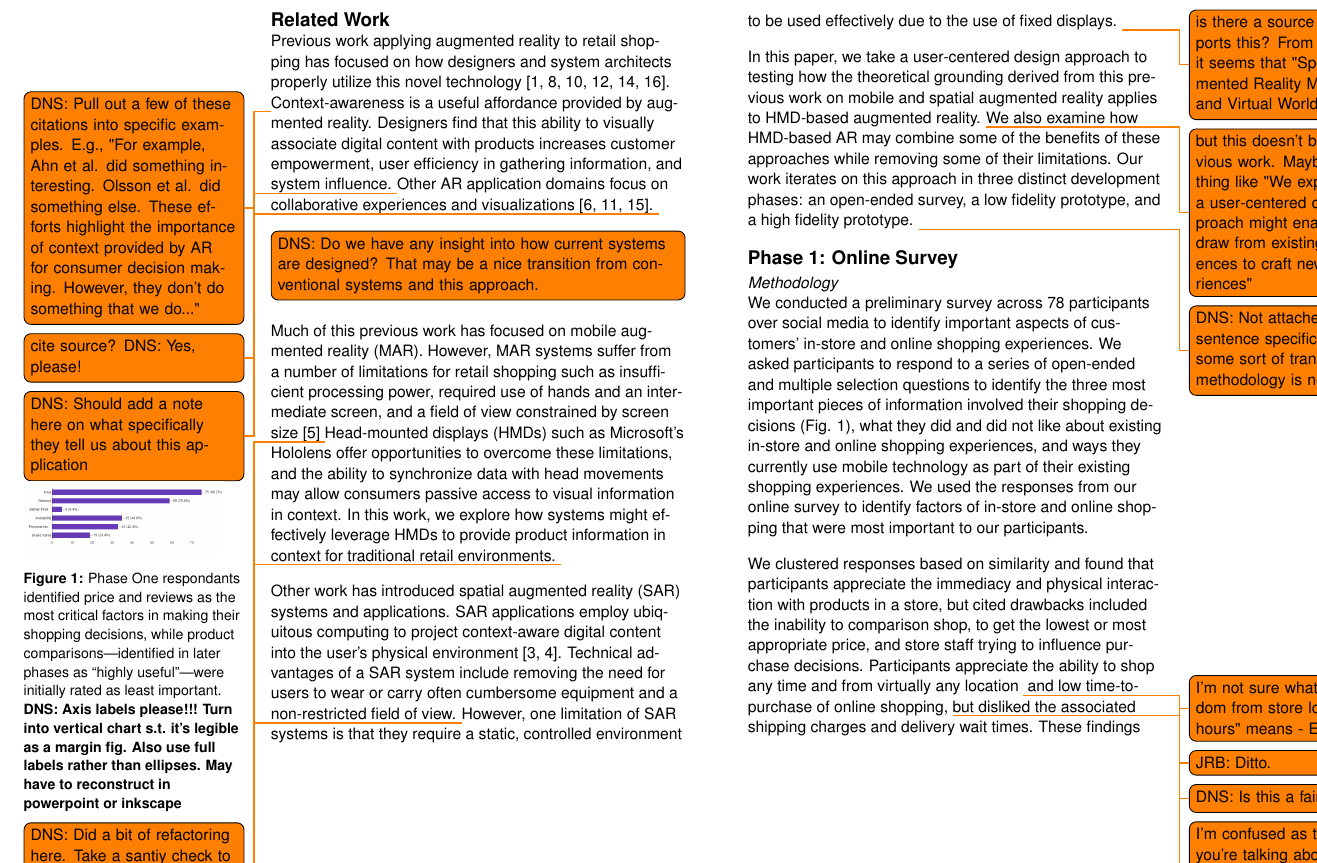
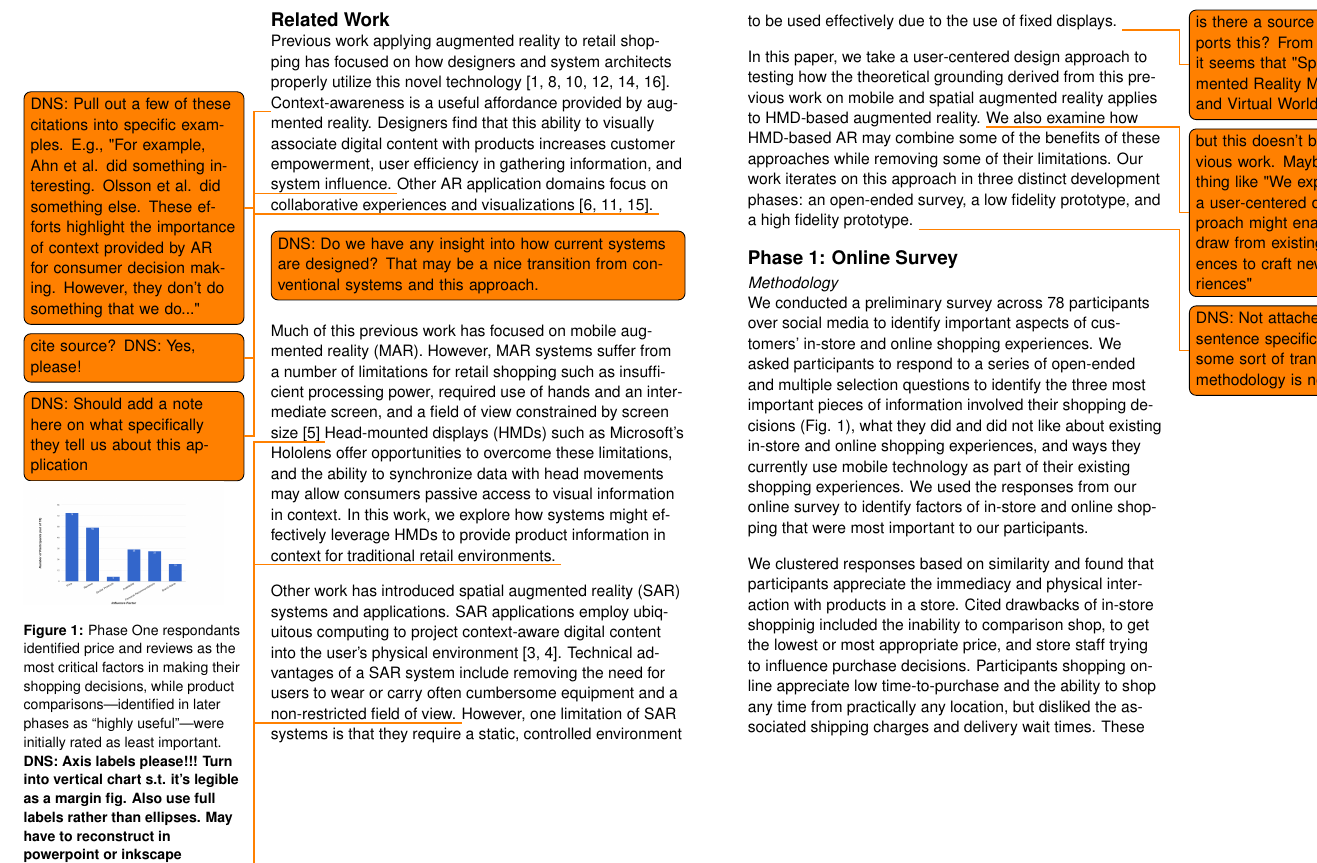
Before and after one commit to CU-VisuaLab/StoAR-LateBreakingWork, a LaTeX document (extended-abstract.tex, which reads phase1.tex): part of page 3 of 8, cut so that both start at the same text. Compiled offline with pdfLaTeX.

Commit message:
Phase 1: resolved most figures and TODOs

```diff
--- a/phase1.tex
+++ b/phase1.tex
@@ -2,23 +2,9 @@
 
  \subsection{Methodology}
 We conducted a preliminary survey across 78 participants over social media to identify important aspects of customers' in-store and online shopping experiences. We asked participants to respond to a series of open-ended and multiple selection questions to identify the three most important pieces of information involved their shopping decisions (Fig. \ref{figures:ShoppingFactors}), what they did and did not like about existing in-store and online shopping experiences, and ways they currently use mobile technology as part of their existing shopping experiences.
-%\todo{does this feel like a reasonable synopsis?}  \todo{JRB: Yes, except I would like to know if these were open-ended questions or not.}
 We used the responses from our online survey to
 %isolate -- JRB: WC?
 identify
 factors of in-store and online shopping that were most important to our participants.
-% DNS: A lot of this was redundant with the sentence above, so have compacted to make space
-%We also asked participants if they use a mobile device while in-store to make purchasing decisions.
-%Figure \ref{figures:ShoppingFactors} details participants' responses when prompted for their three most important factors in making shopping decisions. Using open-ended questions, we asked participants what they liked the most and least about shopping online and in store. \
 
-We clustered responses based on similarity and found that
-%, resulting in the findings below.
-%% JRB -- Removed, not needed: \subsection{Findings}
-participants appreciate the immediacy and physical interaction with products in a store, but cited drawbacks included the inability to comparison shop, to get the lowest or most appropriate price,
-% and/or feeling that they are paying too much,
-and store staff trying to influence purchase decisions.  Participants appreciate the ability to shop any time and from virtually any location
-%freedom from store location and hours,
-\todo{I'm not sure what "freedom from store location and hours" means - EH} \todo{JRB: Ditto.} \todo{DNS: Is this a fair synopsis?} and low time-to-purchase of online shopping, \todo{I'm confused as to whether you're talking about things participants appreciate about in-store shopping or about online shopping. DNS: Took a pass at resolving. Does this align with what was intended?} but disliked the associated shipping charges and delivery wait times.
-% DNS: Removed as I'm not sure how this factors into the broader conclusions
-%We also found that users are willing to spend more time researching more expensive products.
-These findings provided a foundation from which we engage in our design work in Phases Two and Three. \todo{DNS: Verify once this section is revised that it still sufficiently dovetails with the discussion section.}
+We clustered responses based on similarity and found that participants appreciate the immediacy and physical interaction with products in a store. Cited drawbacks of in-store shoppinig included the inability to comparison shop, to get the lowest or most appropriate price, and store staff trying to influence purchase decisions.  Participants shopping online appreciate low time-to-purchase and the ability to shop any time from practically any location, but disliked the associated shipping charges and delivery wait times. These findings provided a foundation from which we engage in our design work in Phases Two and Three. \todo{DNS: Verify once this section is revised that it still sufficiently dovetails with the discussion section.}
```
Also changed, not shown: figures/ShoppingFactors.PNG.
